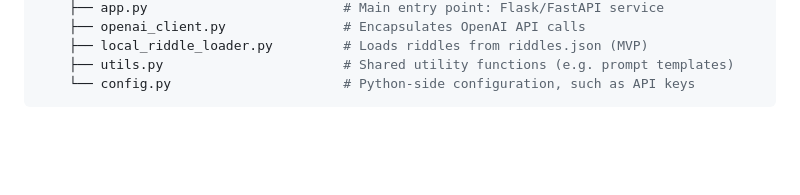
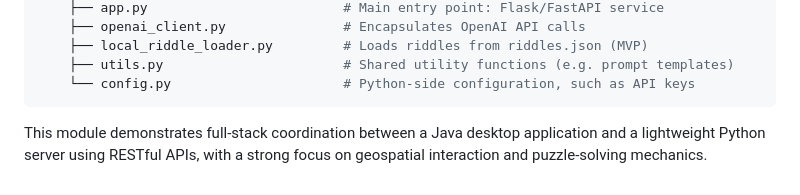
Before and after one commit to grexrr/scavengerHunt, a Markdown page: README.md, the part around the change. Rendered like a GitHub page; blank space fills up the shorter version.

````diff
--- a/README.md
+++ b/README.md
@@ -50,3 +50,5 @@ scavenger_hunt/                        # Project root directory (Java main progr
     ├── utils.py                       # Shared utility functions (e.g. prompt templates)
     └── config.py                      # Python-side configuration, such as API keys
 ```
+
+This module demonstrates full-stack coordination between a Java desktop application and a lightweight Python server using RESTful APIs, with a strong focus on geospatial interaction and puzzle-solving mechanics.
````
